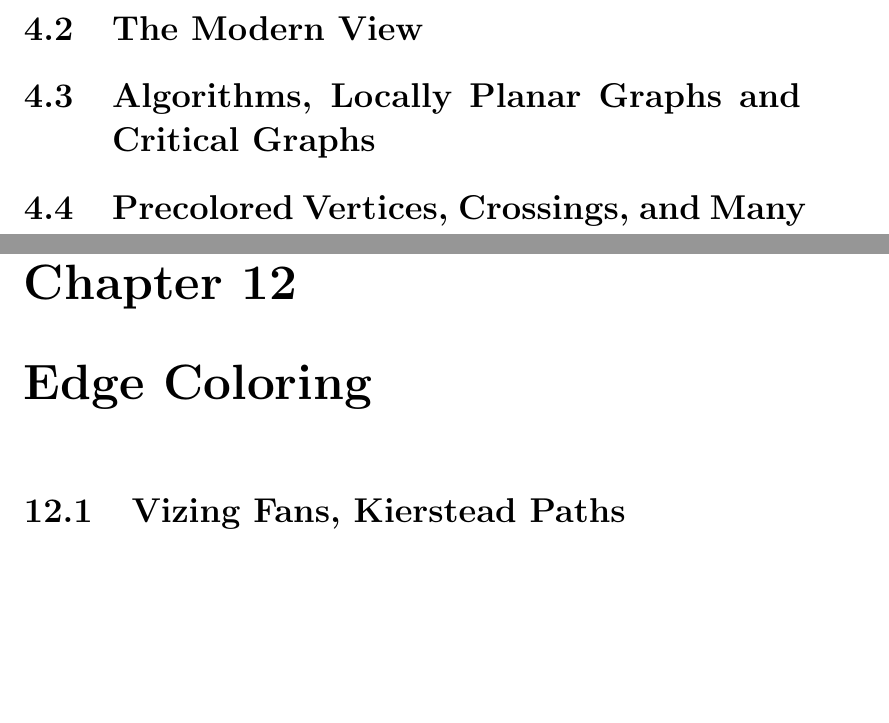
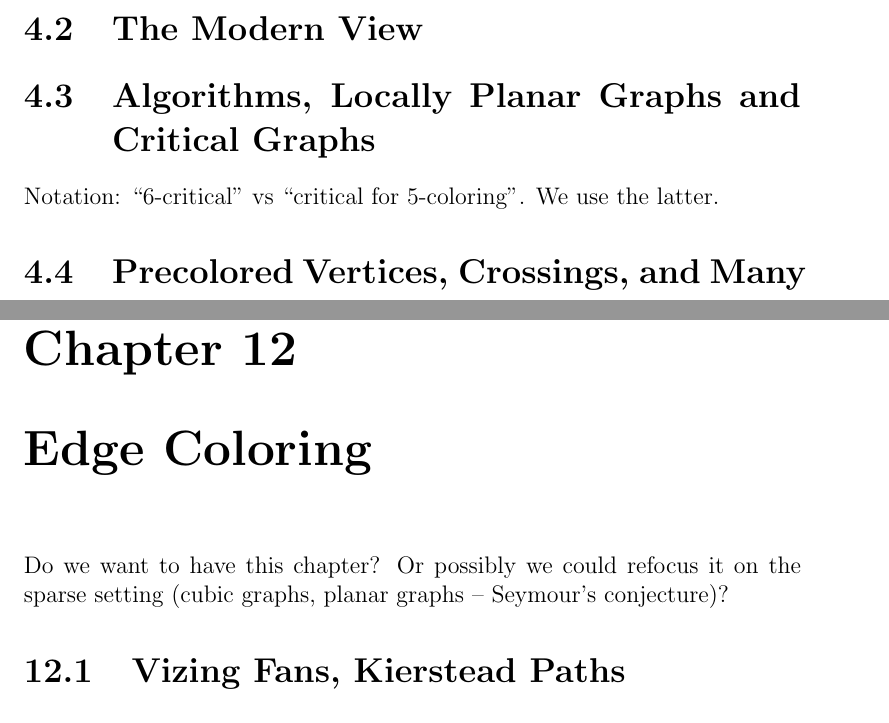
Before and after one commit to rakdver/coloring-book, a LaTeX thesis (main.tex): two parts of pages 20 and 40 of 56, joined at a grey line, cut so that both start at the same text, the shorter picture padded with empty space. Compiled offline with pdfLaTeX.

Commit message:
Some further remarks.

```diff
--- a/main.tex
+++ b/main.tex
@@ -130,6 +130,8 @@ using $|P|\le 6$ and $|P|\le 4$ if allowing one adjacent pair of lists of size t
 \section{The Modern View}
 
 \section{Algorithms, Locally Planar Graphs and Critical Graphs}
+
+Notation: ``$6$-critical'' vs ``critical for $5$-coloring''.  We use the latter.
 
 \section{Precolored Vertices, Crossings, and Many Colorings}
 
@@ -242,6 +244,10 @@ Application to far apart (at least in plane). Prove the plane version via Steine
 \section{Ohba's?}
 
 \chapter{Edge Coloring}
+
+Do we want to have this chapter?  Or possibly we could refocus it on the
+sparse setting (cubic graphs, planar graphs -- Seymour's conjecture)?
+
 \section{Vizing Fans, Kierstead Paths}
 \section{Tashkinov Trees and the Goldberg-Seymour Conjecture}
 \section{List Coloring Conjecture for Bipartite Graphs (Galvin's Proof)}
```
Also changed, not shown: main.tex (4 more changed lines).
